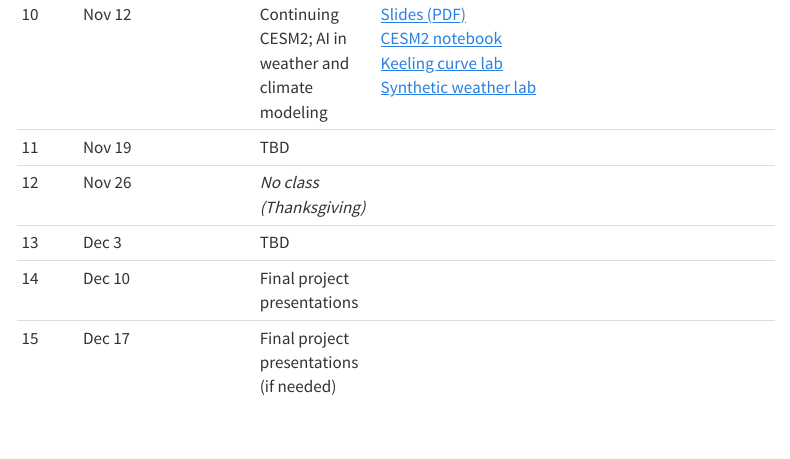
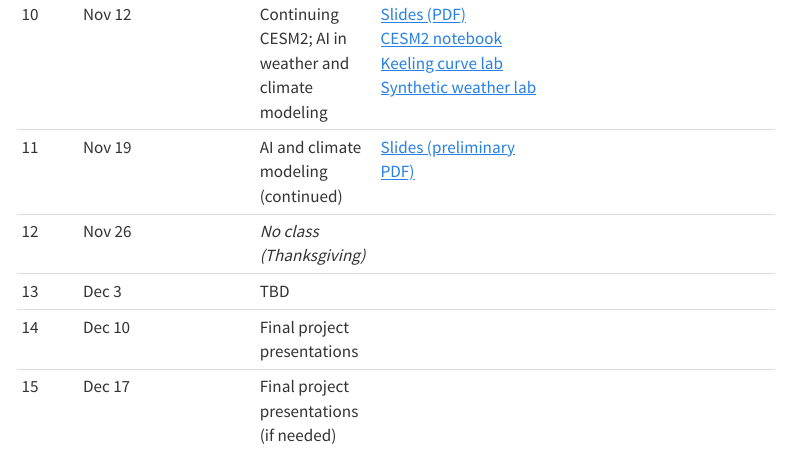
Before and after one commit to dhruvbalwada/intro-climate-modeling-fall2026, a Quarto document (schedule.qmd): the page in a window 1100 px wide, from 1540 px down. Rendered offline with R 4.5, knitr and Pandoc in place of Quarto, with nearby package versions; menus at the side of the page are left out.

Commit message:
Add preliminary week 11 AI modeling slides

```diff
--- a/schedule.qmd
+++ b/schedule.qmd
@@ -16,7 +16,7 @@ The schedule will be filled in as the semester progresses.
 | 8  | Oct 29 | Climate model types, history, and how comprehensive models work | [Slides](slides/week08/climate_system_models.slides.html)<br>[Reading view](slides/week08/climate_system_models.html)<br><a href="https://dhruvbalwada.github.io/intro-climate-modeling-fall2026/slides/week08/week8_climate_system_models.ipynb" download="week8_climate_system_models.ipynb">Slide notebook (.ipynb)</a><br><a href="https://dhruvbalwada.github.io/intro-climate-modeling-fall2026/slides/week08/week8_slide_notebook.zip" download="week8_slide_notebook.zip">Notebook + figures (.zip)</a><br>[CESM2 notebook](labs/index.qmd#week-8-oct-29) | [Rose: The climate system and climate models](https://brian-rose.github.io/ClimateLaboratoryBook/courseware/climate-system-models/) | |
 | 9  | Nov 5  | Guest lecture: the CMIP process — [Mike Previdi](https://lamont.columbia.edu/directory/michael-previdi) | [Slides (PDF)](slides/MIPs_lecture_5Nov2026.pdf)<br>[PowerPoint (Google Drive)](https://drive.google.com/file/d/1KKgF8kkiFPQuDUtbwXmRFSuRS-OinBMM/view) | | [HW2](homeworks/index.qmd#hw2) due Nov 5; anyone who needs longer may submit by Monday, Nov 9. |
 | 10 | Nov 12 | Continuing CESM2; AI in weather and climate modeling | [Slides (PDF)](slides/week10_ai_climate_modeling.pdf)<br>[CESM2 notebook](labs/index.qmd#week-8-oct-29)<br>[Keeling curve lab](labs/index.qmd#keeling-curve-ml)<br>[Synthetic weather lab](labs/index.qmd#generating-synthetic-weather) | | |
-| 11 | Nov 19 | TBD | | | |
+| 11 | Nov 19 | AI and climate modeling (continued) | [Slides (preliminary PDF)](slides/week11_ai_climate_modeling.pdf) | | |
 | 12 | Nov 26 | *No class (Thanksgiving)* | | | |
 | 13 | Dec 3  | TBD | | | |
 | 14 | Dec 10 | Final project presentations | | | |
```
Also changed, not shown: 1 other file.
